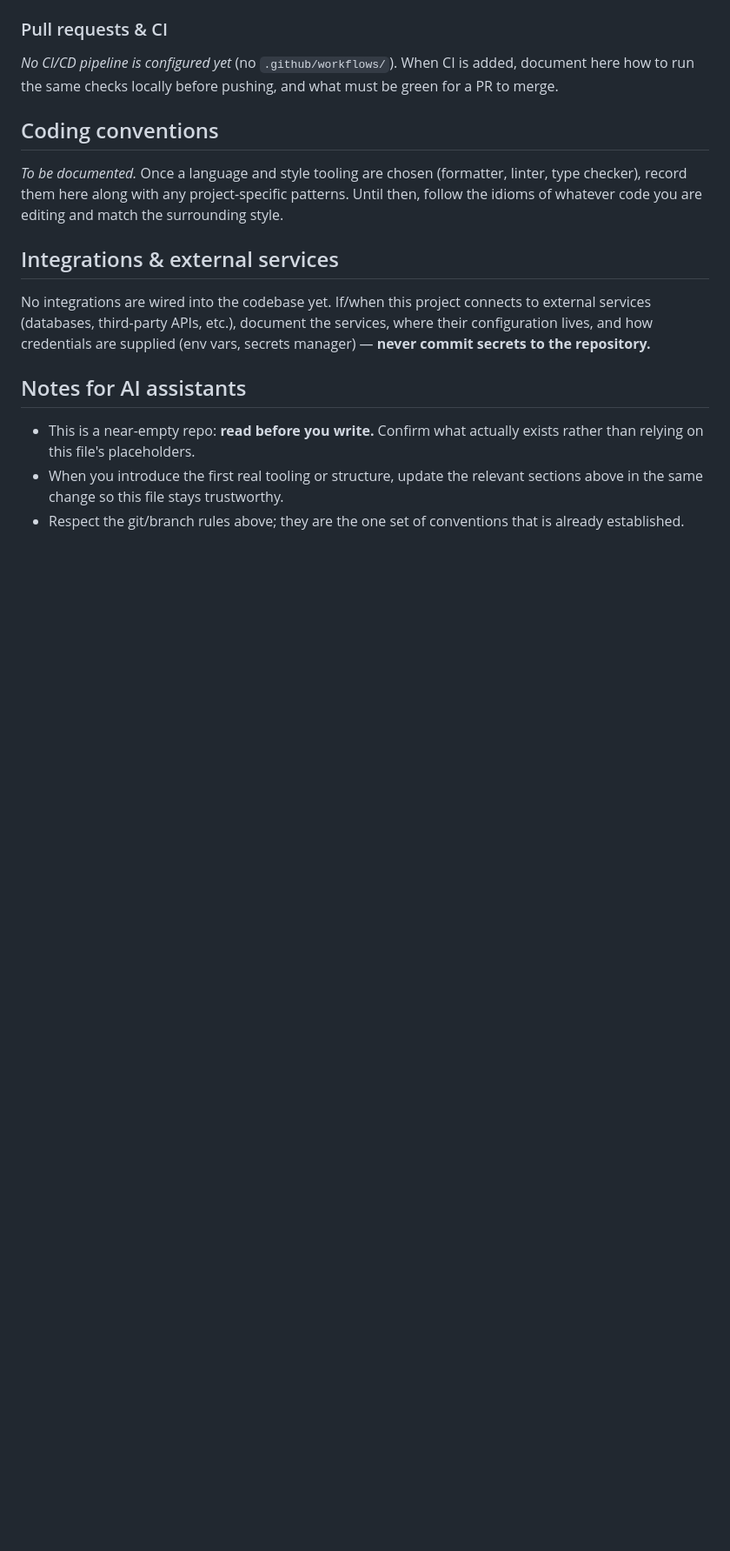
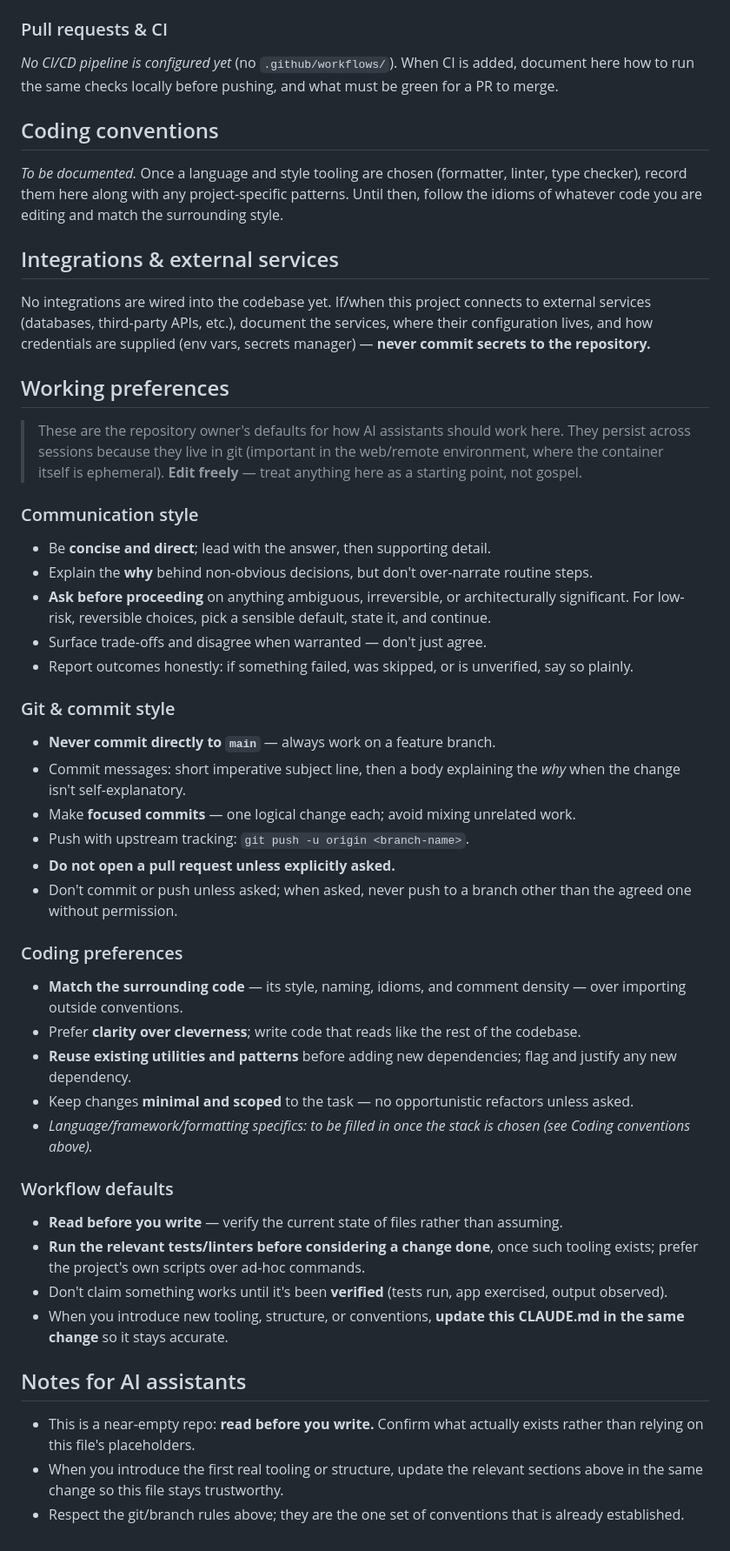
Before and after one commit to matthewmcconnellpulse/DLA-S455-Planner, a Markdown page: CLAUDE.md, the part around the change. Shown at 87% size. Drawn GitHub-style; blank space fills up the shorter version.

Commit message:
Add working preferences section to CLAUDE.md
Capture the owner's defaults for communication style, git/commit conventions, coding preferences, and workflow expectations. Stored in the committed repo file so they persist across web/remote sessions (the container is ephemeral; git is the durable store). Marked as editable starting points.

```diff
--- a/CLAUDE.md
+++ b/CLAUDE.md
@@ -90,6 +90,61 @@ to external services (databases, third-party APIs, etc.), document the
 services, where their configuration lives, and how credentials are supplied
 (env vars, secrets manager) — **never commit secrets to the repository.**
 
+## Working preferences
+
+> These are the repository owner's defaults for how AI assistants should work
+> here. They persist across sessions because they live in git (important in the
+> web/remote environment, where the container itself is ephemeral). **Edit
+> freely** — treat anything here as a starting point, not gospel.
+
+### Communication style
+
+- Be **concise and direct**; lead with the answer, then supporting detail.
+- Explain the **why** behind non-obvious decisions, but don't over-narrate
+  routine steps.
+- **Ask before proceeding** on anything ambiguous, irreversible, or
+  architecturally significant. For low-risk, reversible choices, pick a sensible
+  default, state it, and continue.
+- Surface trade-offs and disagree when warranted — don't just agree.
+- Report outcomes honestly: if something failed, was skipped, or is unverified,
+  say so plainly.
+
+### Git & commit style
+
+- **Never commit directly to `main`** — always work on a feature branch.
+- Commit messages: short imperative subject line, then a body explaining the
+  *why* when the change isn't self-explanatory.
+- Make **focused commits** — one logical change each; avoid mixing unrelated
+  work.
+- Push with upstream tracking: `git push -u origin <branch-name>`.
+- **Do not open a pull request unless explicitly asked.**
+- Don't commit or push unless asked; when asked, never push to a branch other
+  than the agreed one without permission.
+
+### Coding preferences
+
+- **Match the surrounding code** — its style, naming, idioms, and comment
+  density — over importing outside conventions.
+- Prefer **clarity over cleverness**; write code that reads like the rest of the
+  codebase.
+- **Reuse existing utilities and patterns** before adding new dependencies;
+  flag and justify any new dependency.
+- Keep changes **minimal and scoped** to the task — no opportunistic refactors
+  unless asked.
+- _Language/framework/formatting specifics: to be filled in once the stack is
+  chosen (see Coding conventions above)._
+
+### Workflow defaults
+
+- **Read before you write** — verify the current state of files rather than
+  assuming.
+- **Run the relevant tests/linters before considering a change done**, once such
+  tooling exists; prefer the project's own scripts over ad-hoc commands.
+- Don't claim something works until it's been **verified** (tests run, app
+  exercised, output observed).
+- When you introduce new tooling, structure, or conventions, **update this
+  CLAUDE.md in the same change** so it stays accurate.
+
 ## Notes for AI assistants
 
 - This is a near-empty repo: **read before you write.** Confirm what actually
```
